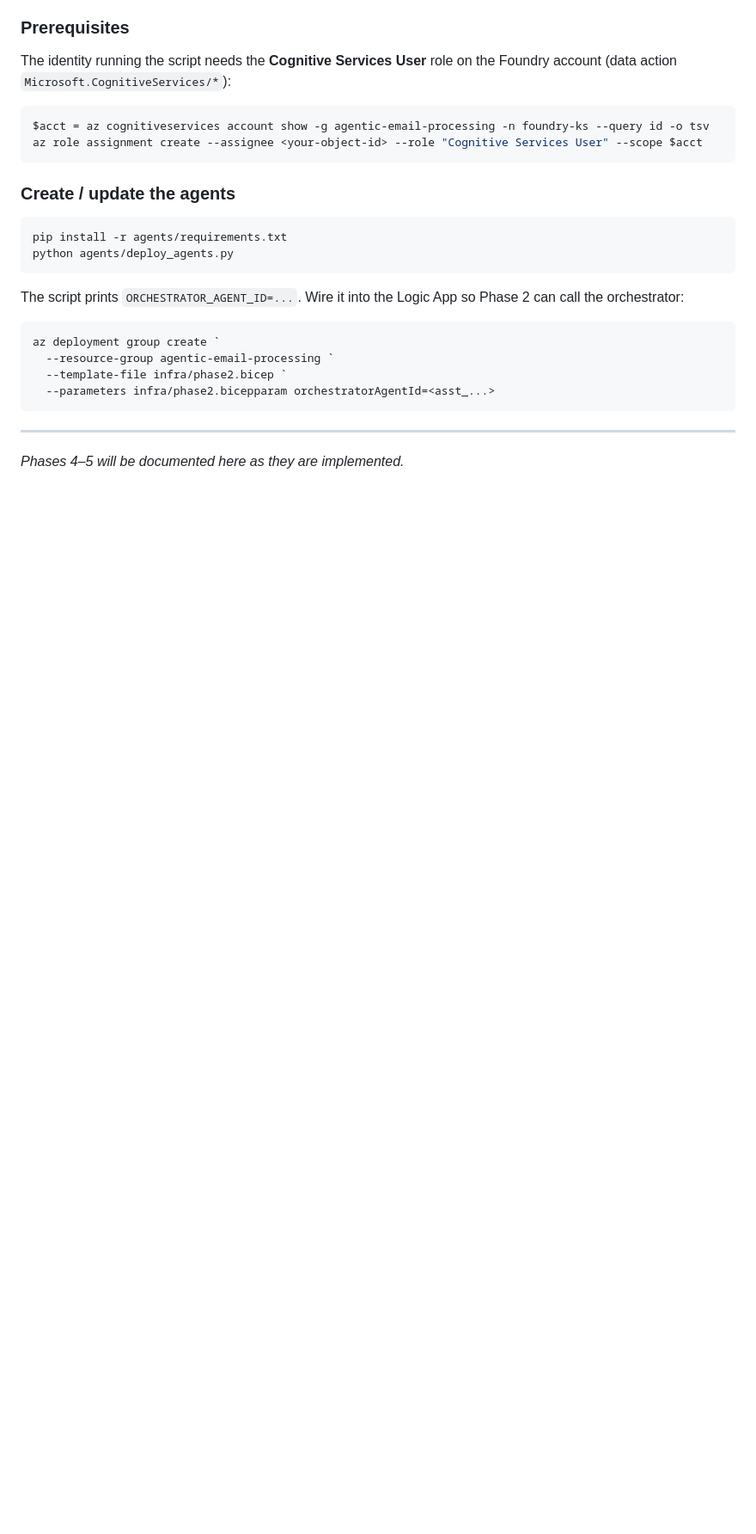
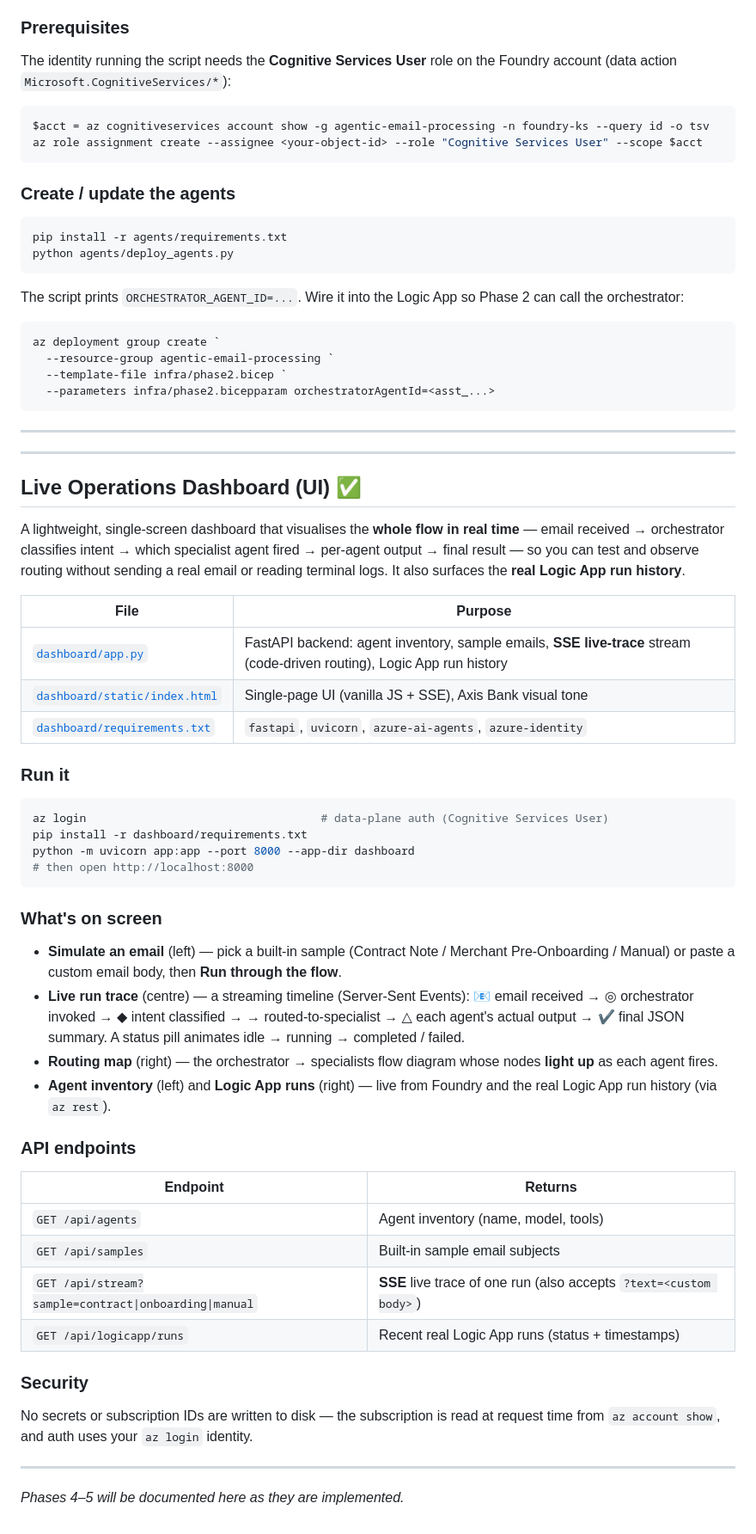
Before and after one commit to KasamShaikh/agentic-email-processing, a Markdown page: README.md, the part around one of its changes. Shown at 86% size. GitHub-like rendering; blank space fills up the shorter version.

Commit message:
docs: add Live Operations Dashboard (UI) section; update Phase 3 to classifier routing

````diff
--- a/README.md
+++ b/README.md
@@ -197,5 +209,57 @@ az deployment group create `
 ```
 
 ---
+---
+
+## Live Operations Dashboard (UI) ✅
+
+A lightweight, single-screen dashboard that visualises the **whole flow in real time**
+— email received → orchestrator classifies intent → which specialist agent fired →
+per-agent output → final result — so you can test and observe routing without sending a
+real email or reading terminal logs. It also surfaces the **real Logic App run history**.
+
+| File | Purpose |
+|------|---------|
+| [`dashboard/app.py`](./dashboard/app.py) | FastAPI backend: agent inventory, sample emails, **SSE live-trace** stream (code-driven routing), Logic App run history |
+| [`dashboard/static/index.html`](./dashboard/static/index.html) | Single-page UI (vanilla JS + SSE), Axis Bank visual tone |
+| [`dashboard/requirements.txt`](./dashboard/requirements.txt) | `fastapi`, `uvicorn`, `azure-ai-agents`, `azure-identity` |
+
+### Run it
+
+```powershell
+az login                                   # data-plane auth (Cognitive Services User)
+pip install -r dashboard/requirements.txt
+python -m uvicorn app:app --port 8000 --app-dir dashboard
+# then open http://localhost:8000
+```
+
+### What's on screen
+
+- **Simulate an email** (left) — pick a built-in sample (Contract Note / Merchant
+  Pre-Onboarding / Manual) or paste a custom email body, then **Run through the flow**.
+- **Live run trace** (centre) — a streaming timeline (Server-Sent Events): 📧 email
+  received → ◎ orchestrator invoked → ◆ intent classified → → routed-to-specialist →
+  △ each agent's actual output → ✔ final JSON summary. A status pill animates
+  idle → running → completed / failed.
+- **Routing map** (right) — the orchestrator → specialists flow diagram whose nodes
+  **light up** as each agent fires.
+- **Agent inventory** (left) and **Logic App runs** (right) — live from Foundry and the
+  real Logic App run history (via `az rest`).
+
+### API endpoints
+
+| Endpoint | Returns |
+|----------|---------|
+| `GET /api/agents` | Agent inventory (name, model, tools) |
+| `GET /api/samples` | Built-in sample email subjects |
+| `GET /api/stream?sample=contract\|onboarding\|manual` | **SSE** live trace of one run (also accepts `?text=<custom body>`) |
+| `GET /api/logicapp/runs` | Recent real Logic App runs (status + timestamps) |
+
+### Security
+
+No secrets or subscription IDs are written to disk — the subscription is read at request
+time from `az account show`, and auth uses your `az login` identity.
+
+---
 
 _Phases 4–5 will be documented here as they are implemented._
````
Also changed, not shown: other parts of README.md (+22 -10 lines).
